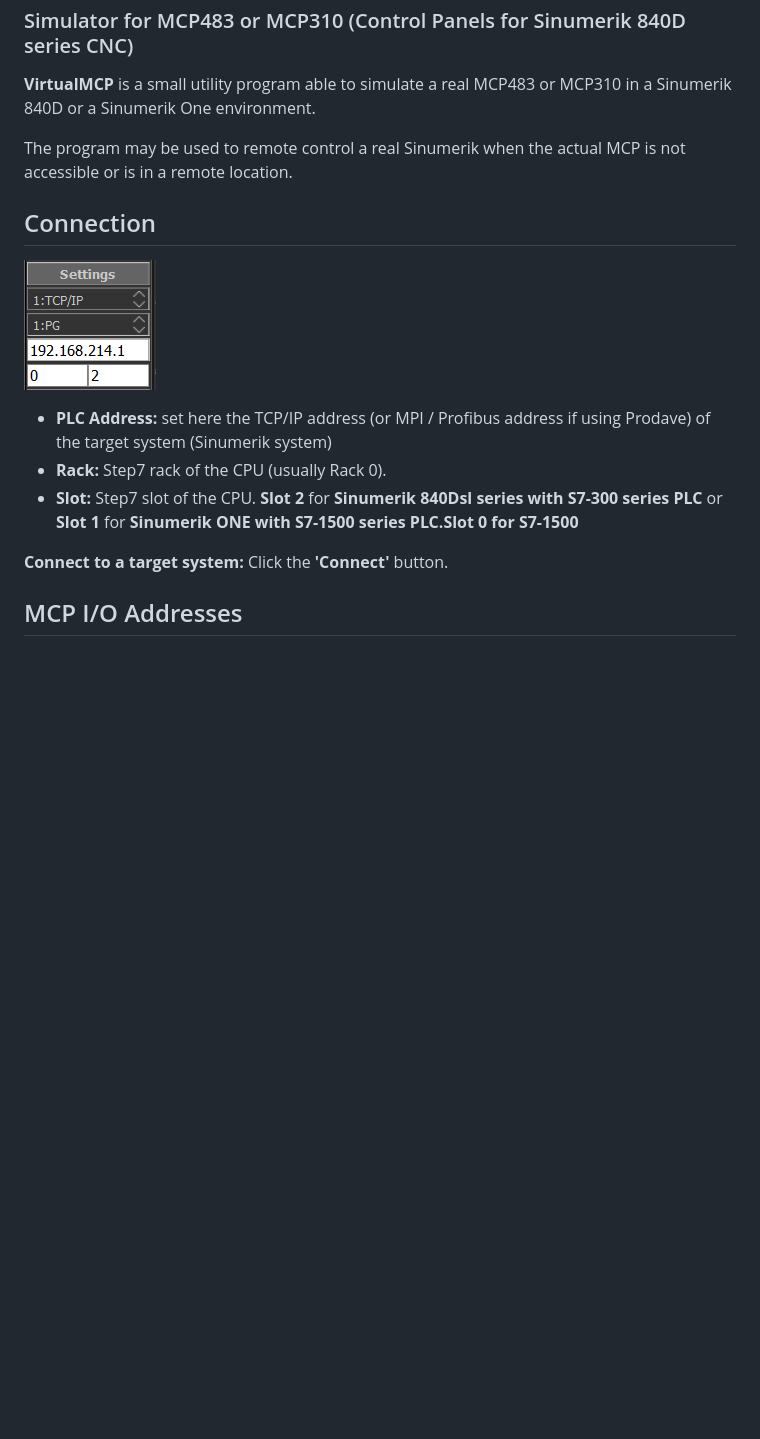
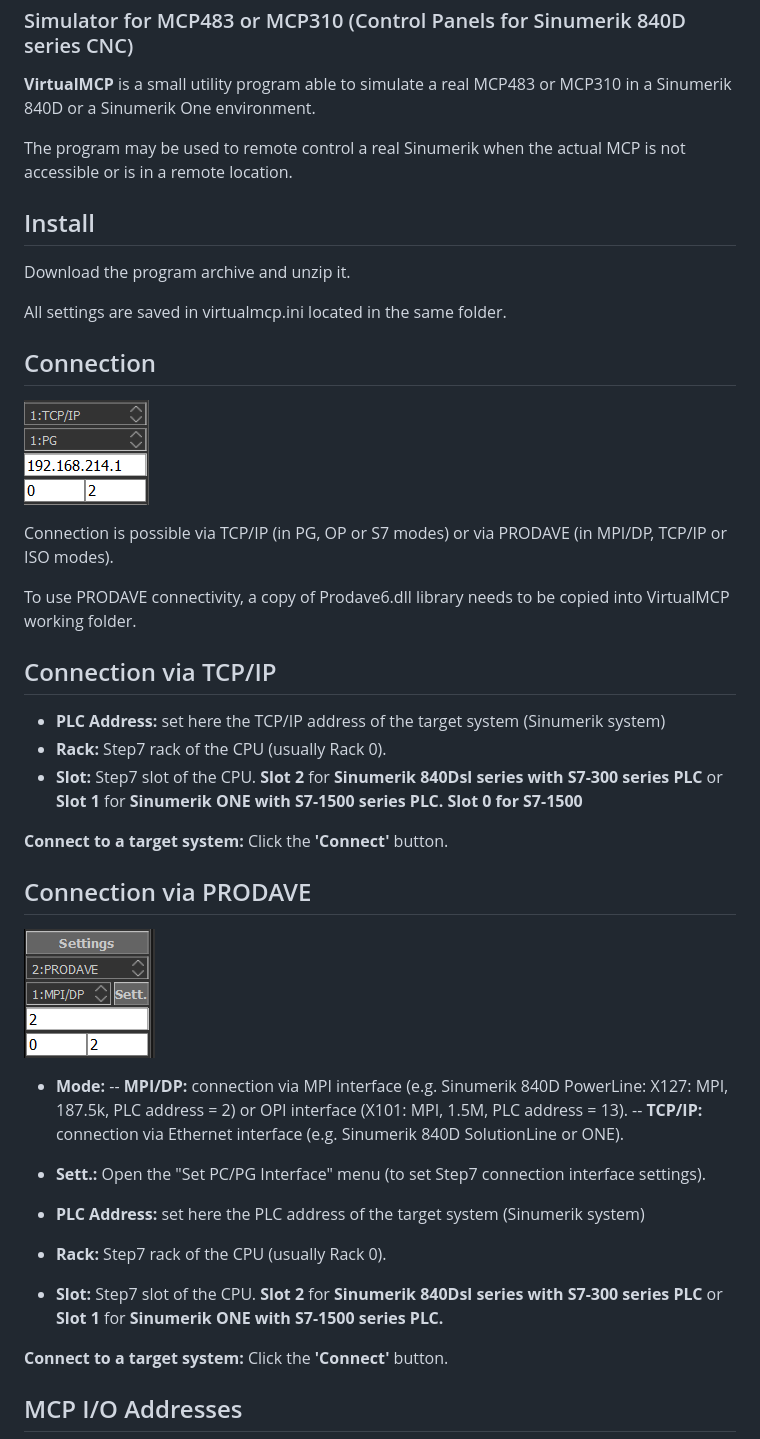
Before and after one commit to alxcor/virtualmcp, a Markdown page: README.md, the part around the change. Rendered like a GitHub page; blank space fills up the shorter version.

```diff
--- a/README.md
+++ b/README.md
@@ -13,16 +13,40 @@ web page:  [alxcor.github.io/virtualmcp](https://alxcor.github.io/virtualmcp).
 
 The program may be used to remote control a real Sinumerik when the actual MCP is not accessible or is in a remote location.
 
+## Install
+
+Download the program archive and unzip it.
+
+All settings are saved in virtualmcp.ini located in the same folder.
+
 ## Connection
 
-![Connection](/docs/images/connection_0.png)
+![Connection](/docs/images/interf_tcp.png)
 
+Connection is possible via TCP/IP (in PG, OP or S7 modes) or via PRODAVE (in MPI/DP, TCP/IP or ISO modes).
 
+To use PRODAVE connectivity, a copy of Prodave6.dll library needs to be copied into VirtualMCP working folder.
 
+## Connection via TCP/IP
 
-- **PLC Address:** set here the TCP/IP address (or MPI / Profibus address if using Prodave) of the target system (Sinumerik system)
+- **PLC Address:** set here the TCP/IP address of the target system (Sinumerik system)
 - **Rack:** Step7 rack of the CPU (usually Rack 0).
-- **Slot:** Step7 slot of the CPU. **Slot 2** for **Sinumerik 840Dsl series with S7-300 series PLC** or **Slot 1** for **Sinumerik ONE with S7-1500 series PLC.Slot 0 for S7-1500**
+- **Slot:** Step7 slot of the CPU. **Slot 2** for **Sinumerik 840Dsl series with S7-300 series PLC** or **Slot 1** for **Sinumerik ONE with S7-1500 series PLC. Slot 0 for S7-1500**
+
+**Connect to a target system:** Click the **'Connect'** button.
+
+## Connection via PRODAVE
+![Connection](/docs/images/interf_mpi.png)
+
+- **Mode:**
+-- **MPI/DP:** connection via MPI interface (e.g. Sinumerik 840D PowerLine: X127: MPI, 187.5k, PLC address = 2) or OPI interface (X101: MPI, 1.5M, PLC address = 13).
+-- **TCP/IP:** connection via Ethernet interface (e.g. Sinumerik 840D SolutionLine or ONE).
+
+- **Sett.:** Open the "Set PC/PG Interface" menu (to set Step7 connection interface settings).
+
+- **PLC Address:** set here the PLC address of the target system (Sinumerik system)
+- **Rack:** Step7 rack of the CPU (usually Rack 0).
+- **Slot:** Step7 slot of the CPU. **Slot 2** for **Sinumerik 840Dsl series with S7-300 series PLC** or **Slot 1** for **Sinumerik ONE with S7-1500 series PLC.**
 
 **Connect to a target system:** Click the **'Connect'** button.
 
```
